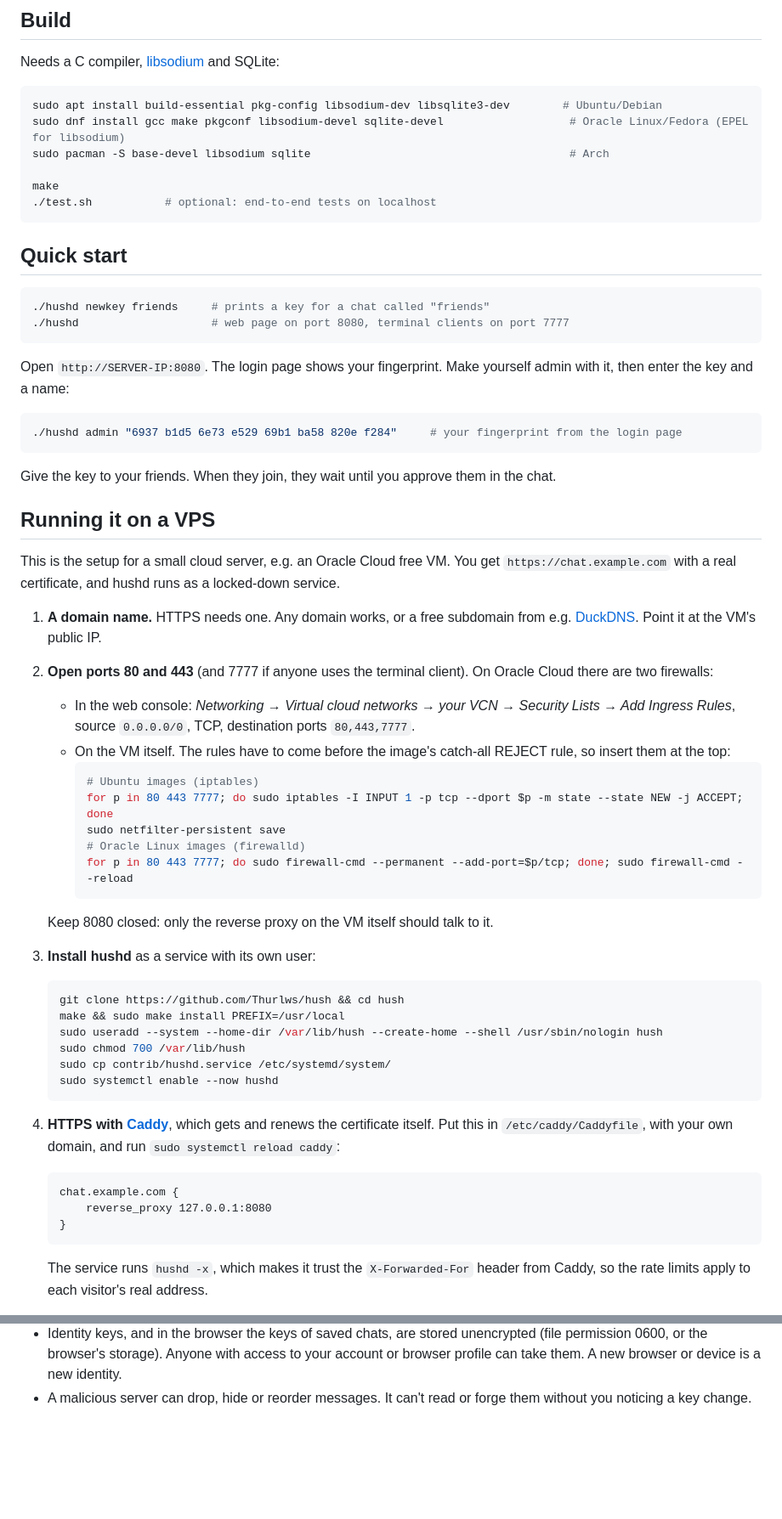
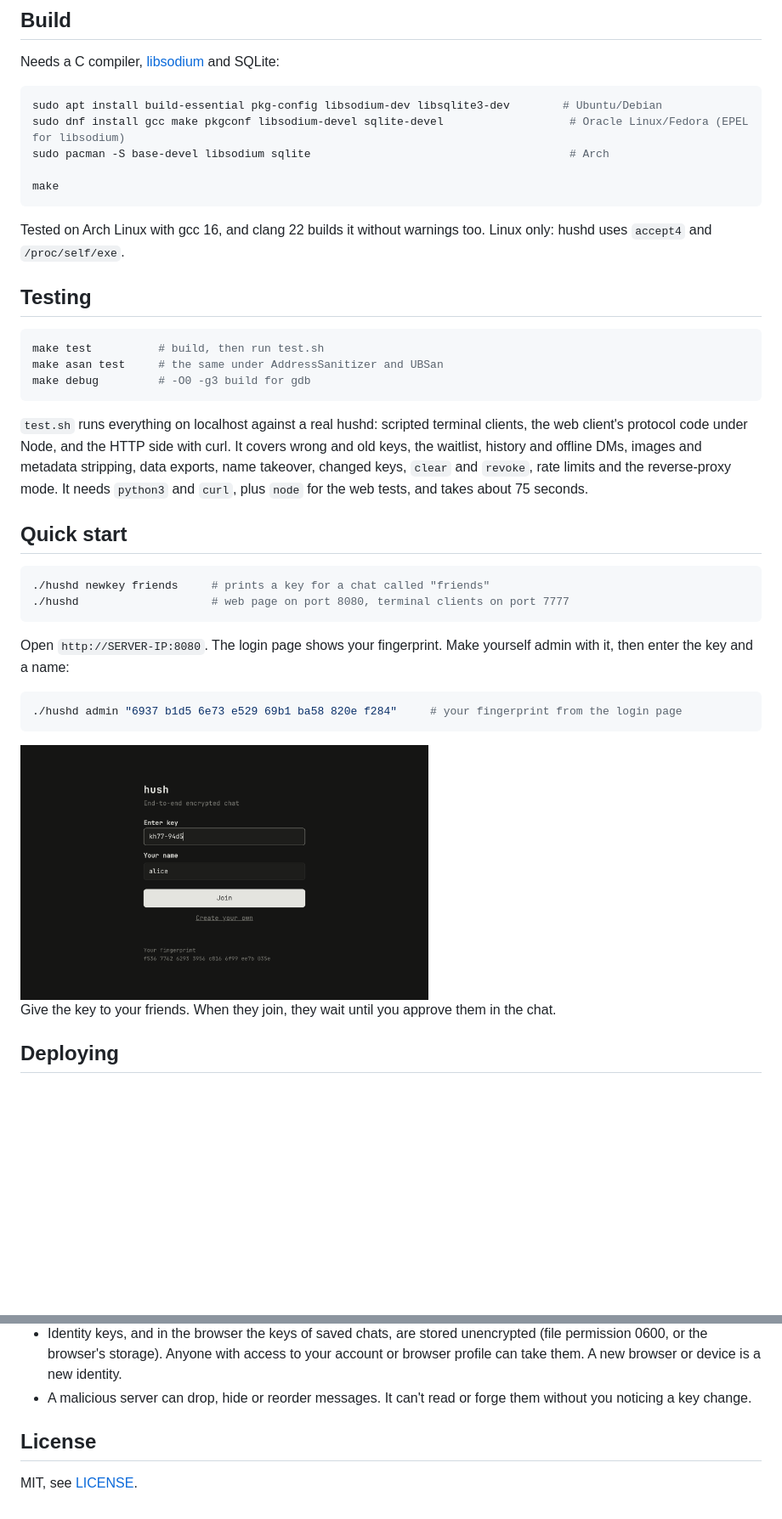
Before and after one commit to Thurlws/hush, a Markdown page: README.md, 2 parts joined by grey strips. Shown: that part at 85% size. GitHub-like rendering; pictures changed too: docs/img/login.png (added); blank space fills up the shorter version.

Commit message:
Add screenshots, a diagram and a testing section to the README
The VPS walkthrough moves to docs/DEPLOYMENT.md so the README sticks to
what hush is, how it's built and how to try it.

````diff
--- a/README.md
+++ b/README.md
@@ -19,8 +49,24 @@ sudo dnf install gcc make pkgconf libsodium-devel sqlite-devel
 sudo pacman -S base-devel libsodium sqlite                                       # Arch
 
 make
-./test.sh           # optional: end-to-end tests on localhost
 ```
+
+Tested on Arch Linux with gcc 16, and clang 22 builds it without warnings too. Linux only:
+hushd uses `accept4` and `/proc/self/exe`.
+
+## Testing
+
+```sh
+make test          # build, then run test.sh
+make asan test     # the same under AddressSanitizer and UBSan
+make debug         # -O0 -g3 build for gdb
+```
+
+`test.sh` runs everything on localhost against a real hushd: scripted terminal clients, the web
+client's protocol code under Node, and the HTTP side with curl. It covers wrong and old keys, the
+waitlist, history and offline DMs, images and metadata stripping, data exports, name takeover,
+changed keys, `clear` and `revoke`, rate limits and the reverse-proxy mode. It needs `python3` and
+`curl`, plus `node` for the web tests, and takes about 75 seconds.
 
 ## Quick start
 
@@ -36,46 +82,9 @@ then enter the key and a name:
 ./hushd admin "6937 b1d5 6e73 e529 69b1 ba58 820e f284"     # your fingerprint from the login page
 ```
 
+<img src="docs/img/login.png" width="480" alt="The login page, with this browser's fingerprint at the bottom">
+
 Give the key to your friends. When they join, they wait until you approve them in the chat.
 
-## Running it on a VPS
+## Deploying
 
-This is the setup for a small cloud server, e.g. an Oracle Cloud free VM. You get
-`https://chat.example.com` with a real certificate, and hushd runs as a locked-down service.
-
-1. **A domain name.** HTTPS needs one. Any domain works, or a free subdomain from e.g.
-   [DuckDNS](https://www.duckdns.org). Point it at the VM's public IP.
-
-2. **Open ports 80 and 443** (and 7777 if anyone uses the terminal client). On Oracle Cloud there are two firewalls:
-   - In the web console: *Networking → Virtual cloud networks → your VCN → Security Lists → Add Ingress Rules*,
-     source `0.0.0.0/0`, TCP, destination ports `80,443,7777`.
-   - On the VM itself. The rules have to come before the image's catch-all REJECT rule, so insert them at the top:
-     ```sh
-     # Ubuntu images (iptables)
-     for p in 80 443 7777; do sudo iptables -I INPUT 1 -p tcp --dport $p -m state --state NEW -j ACCEPT; done
-     sudo netfilter-persistent save
-     # Oracle Linux images (firewalld)
-     for p in 80 443 7777; do sudo firewall-cmd --permanent --add-port=$p/tcp; done; sudo firewall-cmd --reload
-     ```
-   Keep 8080 closed: only the reverse proxy on the VM itself should talk to it.
-
-3. **Install hushd** as a service with its own user:
-   ```sh
-   git clone https://github.com/Thurlws/hush && cd hush
-   make && sudo make install PREFIX=/usr/local
-   sudo useradd --system --home-dir /var/lib/hush --create-home --shell /usr/sbin/nologin hush
-   sudo chmod 700 /var/lib/hush
-   sudo cp contrib/hushd.service /etc/systemd/system/
-   sudo systemctl enable --now hushd
-   ```
-
-4. **HTTPS with [Caddy](https://caddyserver.com/docs/install)**, which gets and renews the certificate itself.
-   Put this in `/etc/caddy/Caddyfile`, with your own domain, and run `sudo systemctl reload caddy`:
-   ```
-   chat.example.com {
-       reverse_proxy 127.0.0.1:8080
-   }
-   ```
-   The service runs `hushd -x`, which makes it trust the `X-Forwarded-For` header from Caddy,
-   so the rate limits apply to each visitor's real address.
-
@@ -277,3 +288,7 @@ This is a hobby project and hasn't had a professional security audit.
   A new browser or device is a new identity.
 - A malicious server can drop, hide or reorder messages. It can't read or forge them without you
   noticing a key change.
+
+## License
+
+MIT, see [LICENSE](LICENSE).
````
Also changed, not shown: other parts of README.md (+58 -26 lines), docs/DEPLOYMENT.md (added, +65 -0 lines), docs/img/chat.png (added), docs/img/demo.gif (added), docs/img/key-changed.png (added), docs/img/waitlist.png (added), 1 other file.
